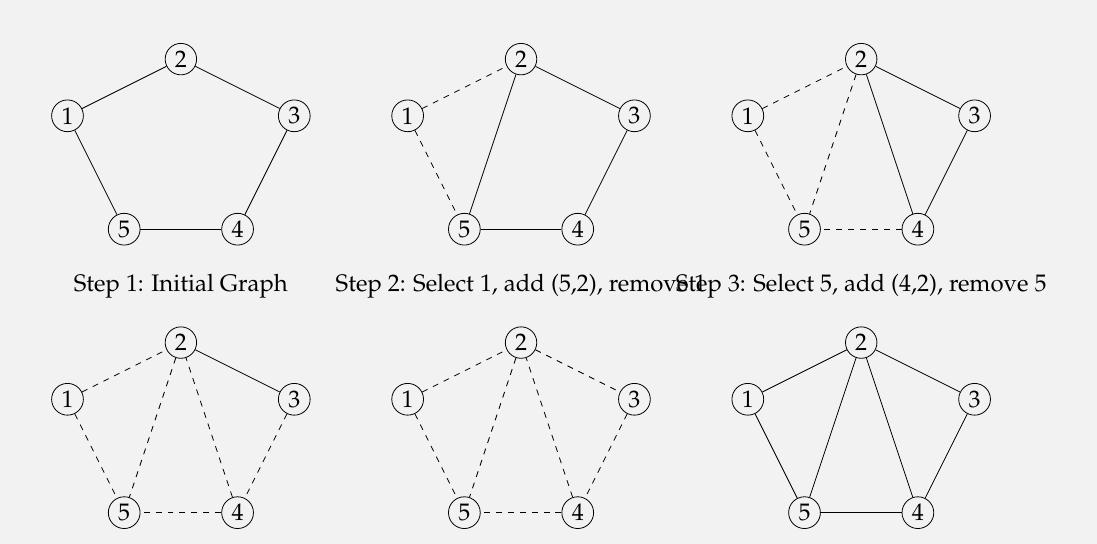
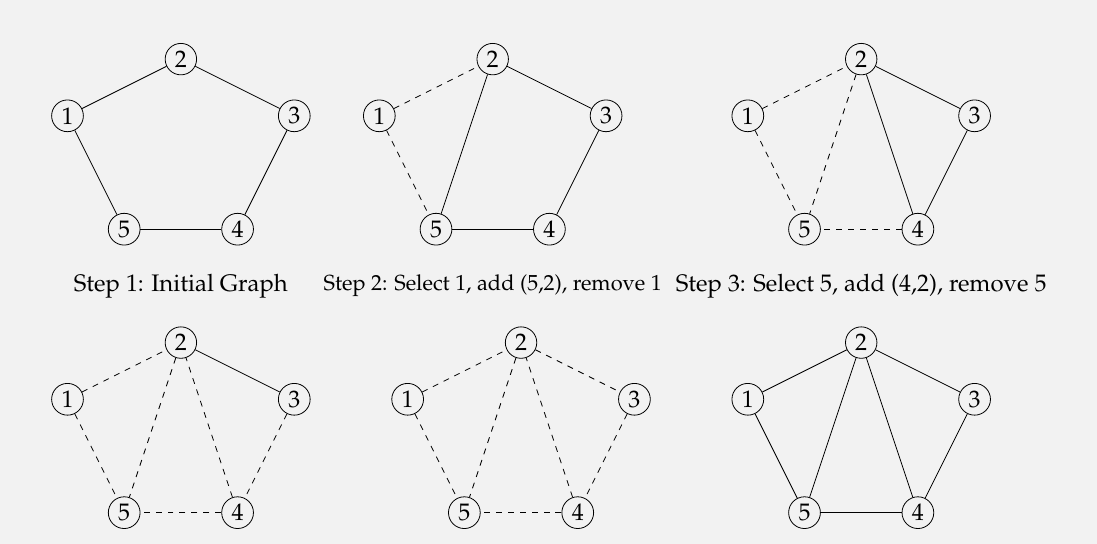
Before and after one commit to sakshamrathi21/Advanced-Machine-Learning-Assignments, a LaTeX problem sheet (Programming_Assignment_1_Inference_using_Message_passing/report.tex): part of page 2 of 7, cut so that both start at the same text. Compiled offline with pdfLaTeX.

Commit message:
report-done

```diff
--- a/Programming_Assignment_1_Inference_using_Message_passing/report.tex
+++ b/Programming_Assignment_1_Inference_using_Message_passing/report.tex
@@ -146,7 +146,7 @@ The figure below shows the run of the triangulation algorithm on an example grap
     \end{scope}
 
     % Step 2: Pick vertex 1, connect 5-2, then remove 1 (First row, second column)
-    \begin{scope}[xshift=6cm]
+    \begin{scope}[xshift=5.5cm]
         \node[draw, circle, inner sep=2pt] (1b) at (0,2) {1};
         \node[draw, circle, inner sep=2pt] (2b) at (2,3) {2};
         \node[draw, circle, inner sep=2pt] (3b) at (4,2) {3};
```
Also changed, not shown: Programming_Assignment_1_Inference_using_Message_passing/report.pdf, Programming_Assignment_1_Inference_using_Message_passing/report.tex (2 more changed lines).
